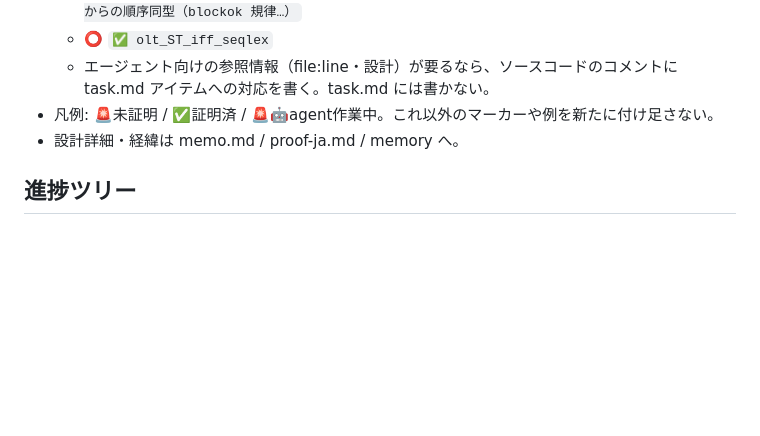
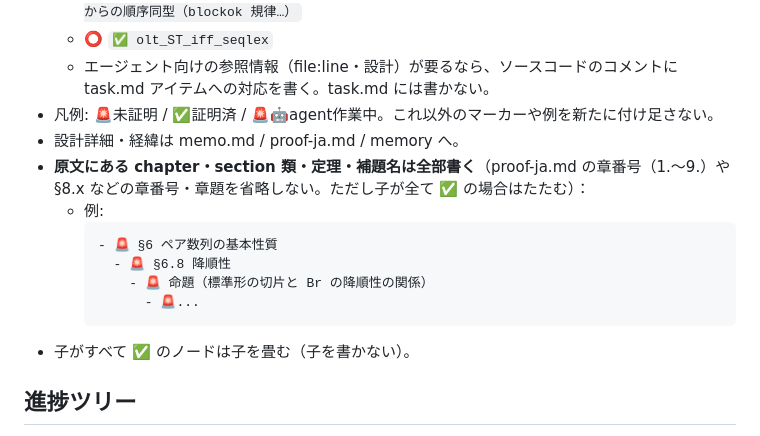
Before and after one commit to koteitan/yet-another-pss-proof, a Markdown page: task.md, the part around the change. Rendered like a GitHub page; blank space fills up the shorter version.

Commit message:
task.md rules: always write source-document chapter numbers and theorem/lemma names in the tree; fold all-green parents

````diff
--- a/task.md
+++ b/task.md
@@ -8,6 +8,15 @@
   - エージェント向けの参照情報（file:line・設計）が要るなら、ソースコードのコメントに task.md アイテムへの対応を書く。task.md には書かない。
 - 凡例: 🚨未証明 / ✅証明済 / 🚨🤖agent作業中。これ以外のマーカーや例を新たに付け足さない。
 - 設計詳細・経緯は memo.md / proof-ja.md / memory へ。
+- **原文にある chapter・section 類・定理・補題名は全部書く**（proof-ja.md の章番号（1.〜9.）や §8.x などの章番号・章題を省略しない。ただし子が全て ✅ の場合はたたむ）：
+  - 例:
+    ```
+    - 🚨 §6 ペア数列の基本性質
+      - 🚨 §6.8 降順性
+        - 🚨 命題（標準形の切片と Br の降順性の関係）
+          - 🚨...
+    ```
+- 子がすべて ✅ のノードは子を畳む（子を書かない）。
 
 ## 進捗ツリー
 - 🚨 定理: 標準形ペア数列システムの停止性
````
